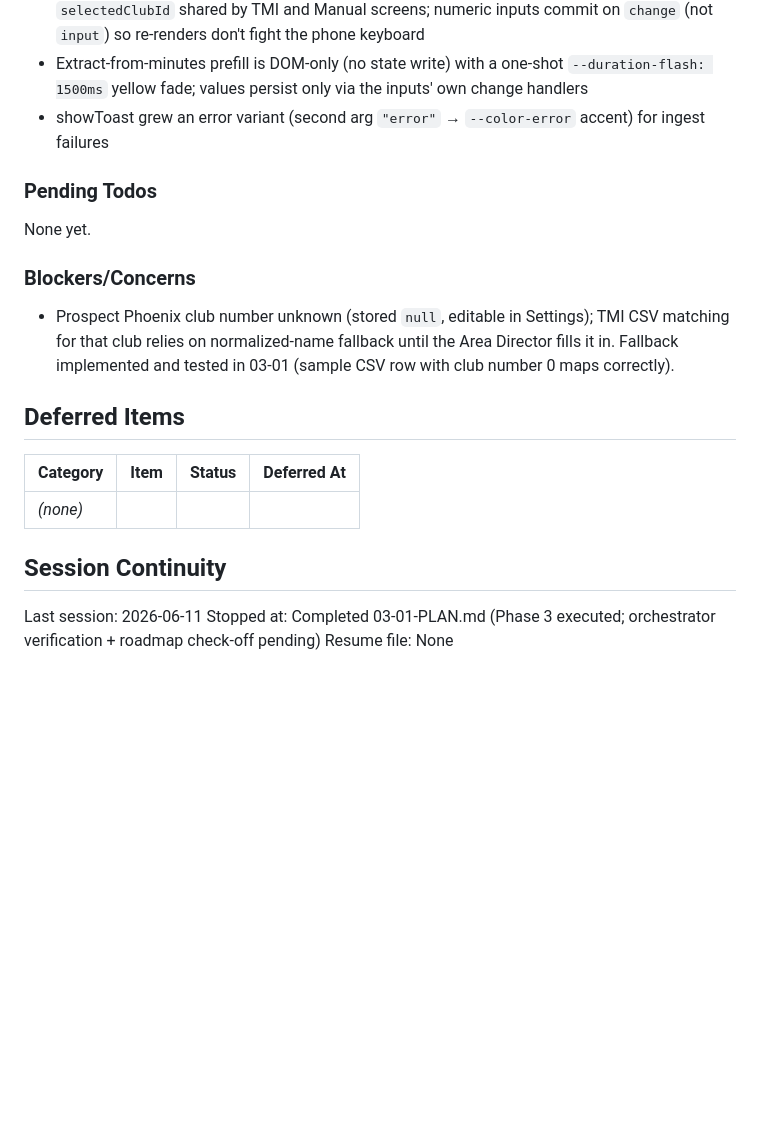
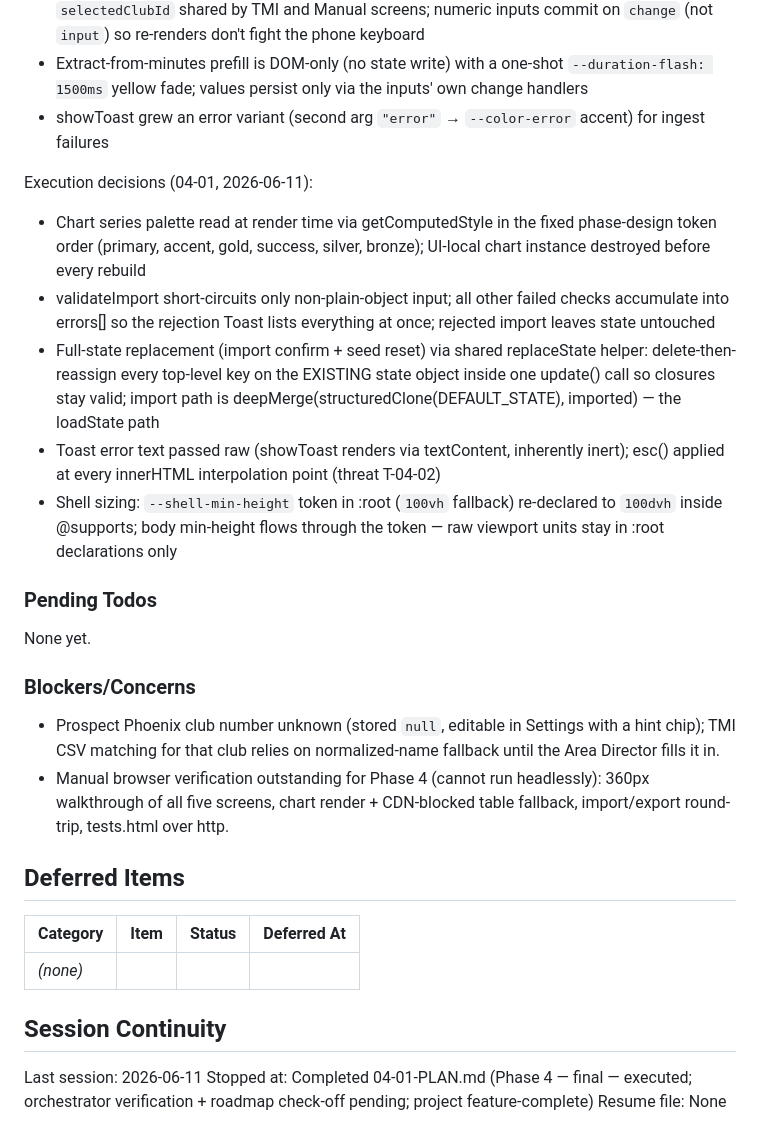
Before and after one commit to rajashekharans/area4-gamification, a Markdown page: .planning/STATE.md, the part around one of its changes. Drawn GitHub-style; blank space fills up the shorter version.

```diff
--- a/.planning/STATE.md
+++ b/.planning/STATE.md
@@ -82,13 +83,22 @@ Execution decisions (03-01, 2026-06-11):
 - Extract-from-minutes prefill is DOM-only (no state write) with a one-shot `--duration-flash: 1500ms` yellow fade; values persist only via the inputs' own change handlers
 - showToast grew an error variant (second arg `"error"` → `--color-error` accent) for ingest failures
 
+Execution decisions (04-01, 2026-06-11):
+
+- Chart series palette read at render time via getComputedStyle in the fixed phase-design token order (primary, accent, gold, success, silver, bronze); UI-local chart instance destroyed before every rebuild
+- validateImport short-circuits only non-plain-object input; all other failed checks accumulate into errors[] so the rejection Toast lists everything at once; rejected import leaves state untouched
+- Full-state replacement (import confirm + seed reset) via shared replaceState helper: delete-then-reassign every top-level key on the EXISTING state object inside one update() call so closures stay valid; import path is deepMerge(structuredClone(DEFAULT_STATE), imported) — the loadState path
+- Toast error text passed raw (showToast renders via textContent, inherently inert); esc() applied at every innerHTML interpolation point (threat T-04-02)
+- Shell sizing: `--shell-min-height` token in :root (`100vh` fallback) re-declared to `100dvh` inside @supports; body min-height flows through the token — raw viewport units stay in :root declarations only
+
 ### Pending Todos
 
 None yet.
 
 ### Blockers/Concerns
 
-- Prospect Phoenix club number unknown (stored `null`, editable in Settings); TMI CSV matching for that club relies on normalized-name fallback until the Area Director fills it in. Fallback implemented and tested in 03-01 (sample CSV row with club number 0 maps correctly).
+- Prospect Phoenix club number unknown (stored `null`, editable in Settings with a hint chip); TMI CSV matching for that club relies on normalized-name fallback until the Area Director fills it in.
+- Manual browser verification outstanding for Phase 4 (cannot run headlessly): 360px walkthrough of all five screens, chart render + CDN-blocked table fallback, import/export round-trip, tests.html over http.
 
 ## Deferred Items
 
@@ -99,5 +109,5 @@ None yet.
 ## Session Continuity
 
 Last session: 2026-06-11
-Stopped at: Completed 03-01-PLAN.md (Phase 3 executed; orchestrator verification + roadmap check-off pending)
+Stopped at: Completed 04-01-PLAN.md (Phase 4 — final — executed; orchestrator verification + roadmap check-off pending; project feature-complete)
 Resume file: None
```
Also changed, not shown: other parts of .planning/STATE.md (+14 -13 lines), 1 other file.
